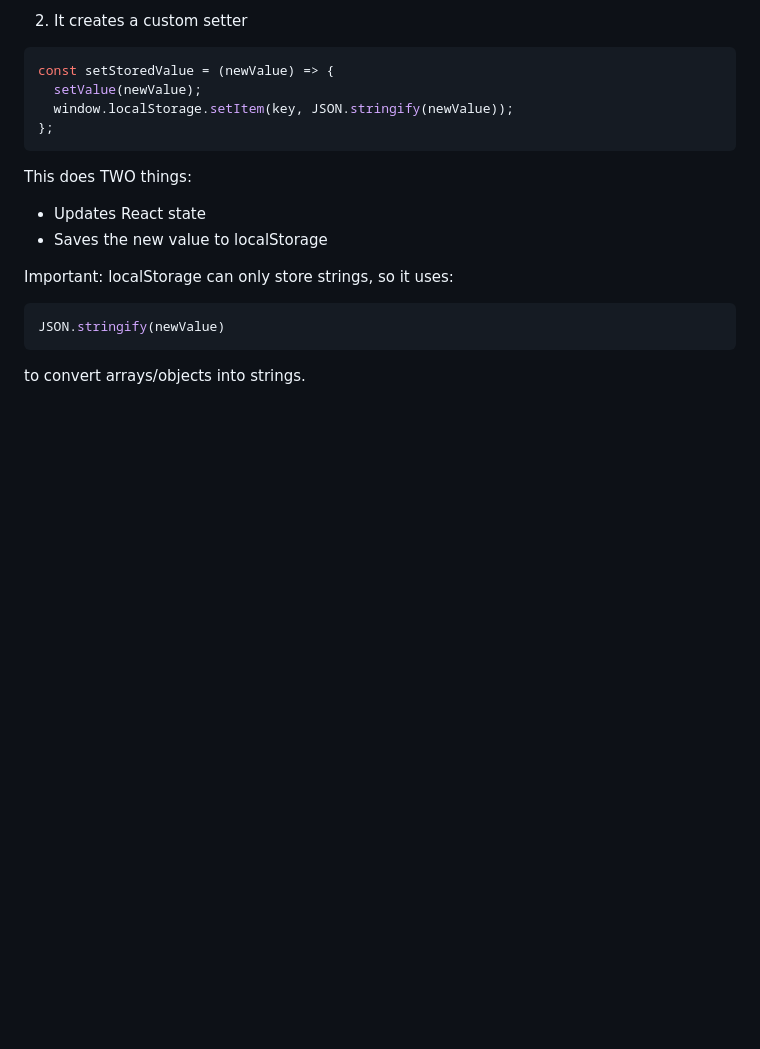
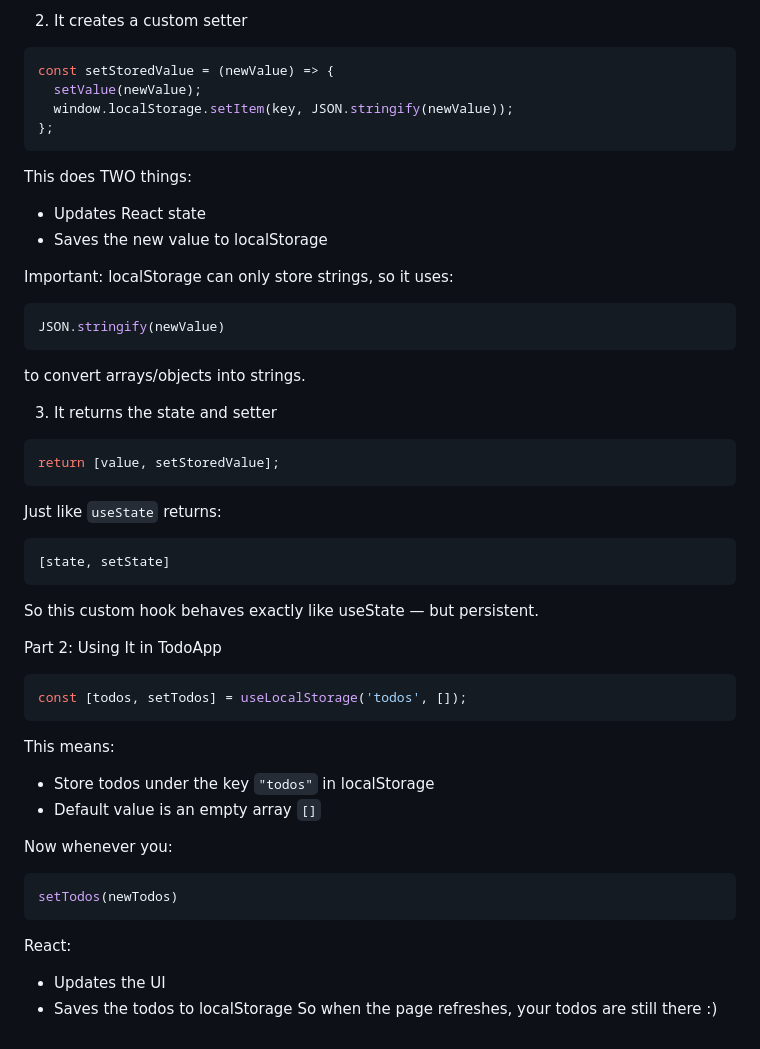
Before and after one commit to bensonji5482/sep11-freedom-project, a Markdown page: tool/learning-log.md, the part around the change. GitHub-like rendering; blank space fills up the shorter version.

````diff
--- a/tool/learning-log.md
+++ b/tool/learning-log.md
@@ -291,9 +291,32 @@ JSON.stringify(newValue)
 ```
 to convert arrays/objects into strings.
 
+3. It returns the state and setter
+```js
+return [value, setStoredValue];
+```
+Just like `useState` returns:
+```js
+[state, setState]
+```
+So this custom hook behaves exactly like useState — but persistent.
 
+Part 2: Using It in TodoApp
+```js
+const [todos, setTodos] = useLocalStorage('todos', []);
+```
+This means:
+* Store todos under the key `"todos"` in localStorage
+* Default value is an empty array `[]`
 
-
+Now whenever you:
+```js
+setTodos(newTodos)
+```
+React:
+* Updates the UI
+* Saves the todos to localStorage
+So when the page refreshes, your todos are still there :)
 
 
 
````
